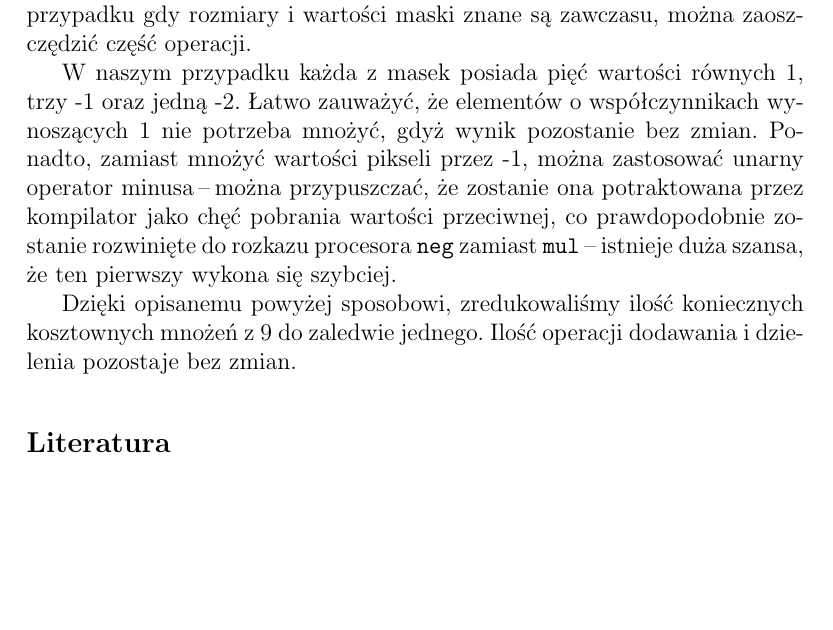
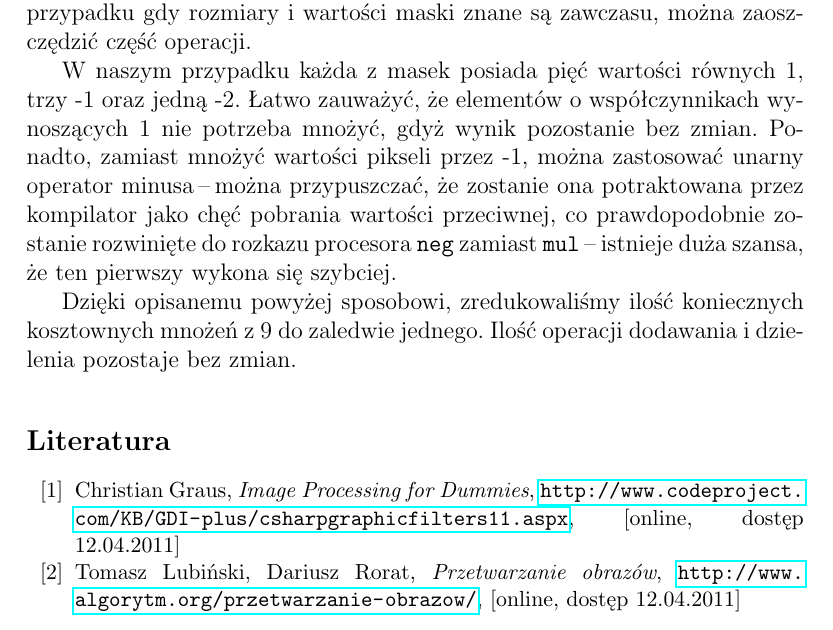
Before and after one commit to Michal-Kawski/pod, a LaTeX document (sprawko/sprawko_pod1.tex): part of page 26 of 26, cut so that both start at the same text, the shorter picture padded with empty space. Compiled offline with pdfLaTeX.

Commit message:
add bibliography

```diff
--- a/sprawko/sprawko_pod1.tex
+++ b/sprawko/sprawko_pod1.tex
@@ -1100,8 +1100,11 @@ W naszym przypadku każda z masek posiada pięć wartości równych 1, trzy -1 o
 Dzięki opisanemu powyżej sposobowi, zredukowaliśmy ilość koniecznych kosztownych mnożeń z 9 do zaledwie jednego. Ilość operacji dodawania i~dzielenia pozostaje bez zmian.
 
 \begin{thebibliography}{99}
-%\bibitem{pleple}
-% opis
+\bibitem{zrodlo1}
+Christian Graus, \textit{Image Processing for Dummies}, \url{http://www.codeproject.com/KB/GDI-plus/csharpgraphicfilters11.aspx}, [online, dostęp 12.04.2011]
+
+\bibitem{zrodlo2}
+Tomasz Lubiński, Dariusz Rorat, \textit{Przetwarzanie obrazów}, \url{http://www.algorytm.org/przetwarzanie-obrazow/}, [online, dostęp 12.04.2011]
 \end{thebibliography}
 
 \end{document}
```
